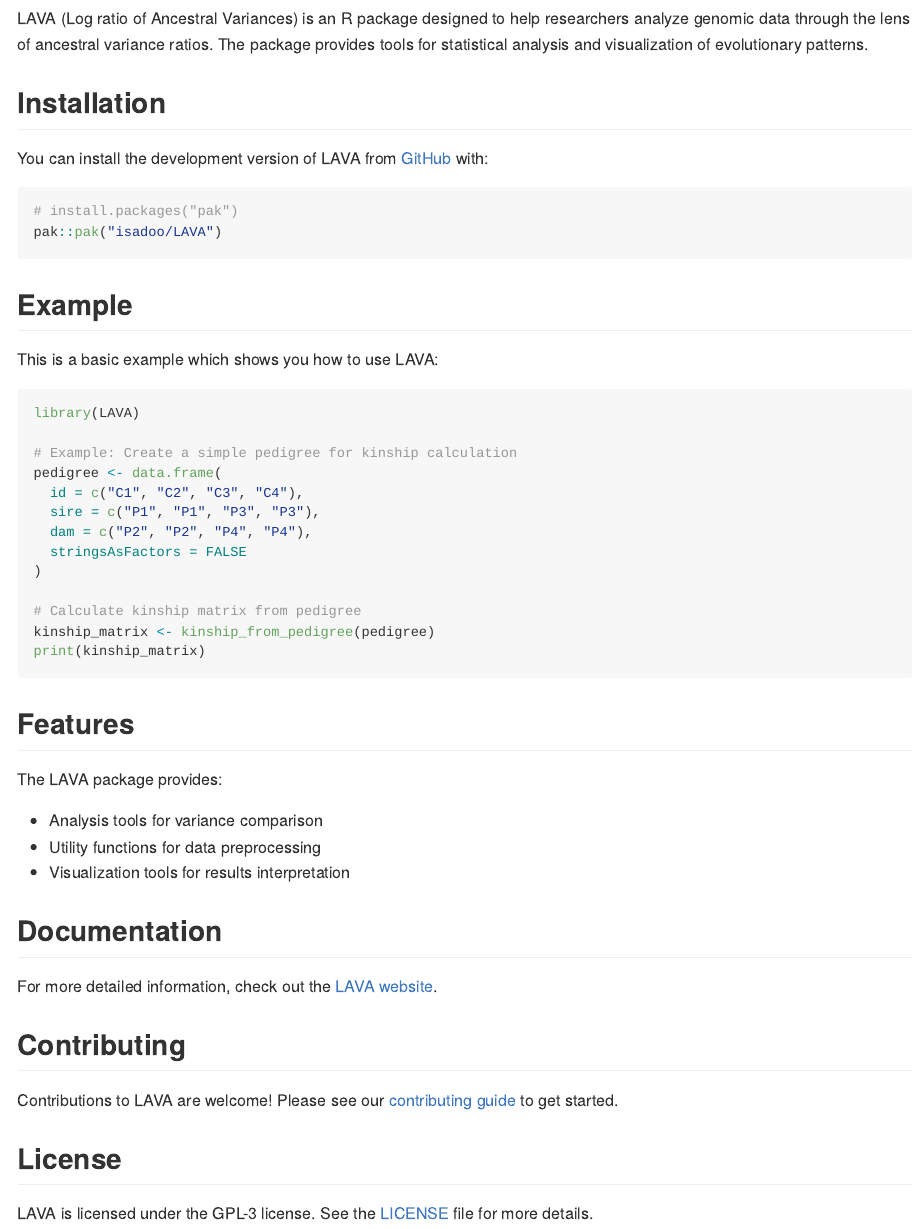
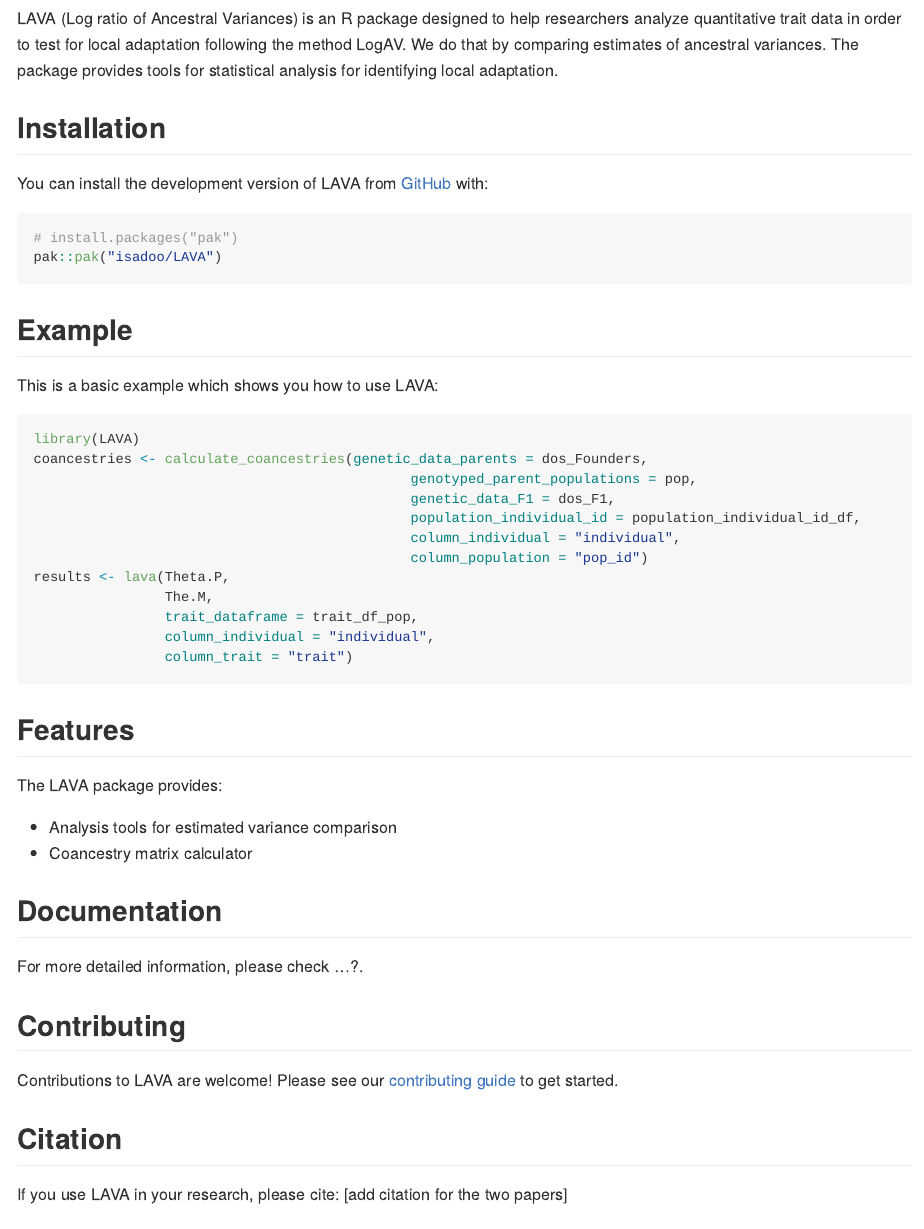
Before and after one commit to isadoo/MONET, an R Markdown document (README.Rmd): the page in a window 1100 px wide, from 170 px down. Rendered offline with R 4.5, knitr and Pandoc, with nearby package versions; badge pictures from the web are left out.

Commit message:
Update README.Rmd

````diff
--- a/README.Rmd
+++ b/README.Rmd
@@ -35,7 +35,7 @@
 
 ## Overview
 
-LAVA (Log ratio of Ancestral Variances) is an R package designed to help researchers analyze genomic data through the lens of ancestral variance ratios. The package provides tools for statistical analysis and visualization of evolutionary patterns.
+LAVA (Log ratio of Ancestral Variances) is an R package designed to help researchers analyze quantitative trait data in order to test for local adaptation following the method LogAV. We do that by comparing estimates of ancestral variances. The package provides tools for statistical analysis for identifying local adaptation.
 
 ## Installation
 
@@ -52,36 +52,35 @@
 
 ```{r example, eval=FALSE}
 library(LAVA)
+coancestries <- calculate_coancestries(genetic_data_parents = dos_Founders,
+                                              genotyped_parent_populations = pop,
+                                              genetic_data_F1 = dos_F1,
+                                              population_individual_id = population_individual_id_df,
+                                              column_individual = "individual",
+                                              column_population = "pop_id")
+results <- lava(Theta.P,
+                The.M,
+                trait_dataframe = trait_df_pop,
+                column_individual = "individual",
+                column_trait = "trait")
 
-# Example: Create a simple pedigree for kinship calculation
-pedigree <- data.frame(
-  id = c("C1", "C2", "C3", "C4"),
-  sire = c("P1", "P1", "P3", "P3"),
-  dam = c("P2", "P2", "P4", "P4"),
-  stringsAsFactors = FALSE
-)
-
-# Calculate kinship matrix from pedigree
-kinship_matrix <- kinship_from_pedigree(pedigree)
-print(kinship_matrix)
 ```
 
 ## Features
 
 The LAVA package provides:
 
-- Analysis tools for variance comparison
-- Utility functions for data preprocessing
-- Visualization tools for results interpretation
+- Analysis tools for estimated variance comparison
+- Coancestry matrix calculator
 
 ## Documentation
 
-For more detailed information, check out the [LAVA website](https://isadoo.github.io/LAVA/).
+For more detailed information, please check ...?.
 
 ## Contributing
 
 Contributions to LAVA are welcome! Please see our [contributing guide](.github/CONTRIBUTING.md) to get started.
 
-## License
-
-LAVA is licensed under the GPL-3 license. See the [LICENSE](LICENSE.md) file for more details.
+## Citation
+If you use LAVA in your research, please cite:
+[add citation for the two papers]
````
